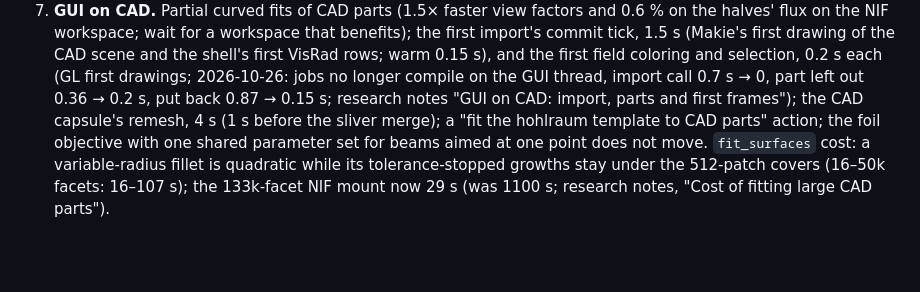
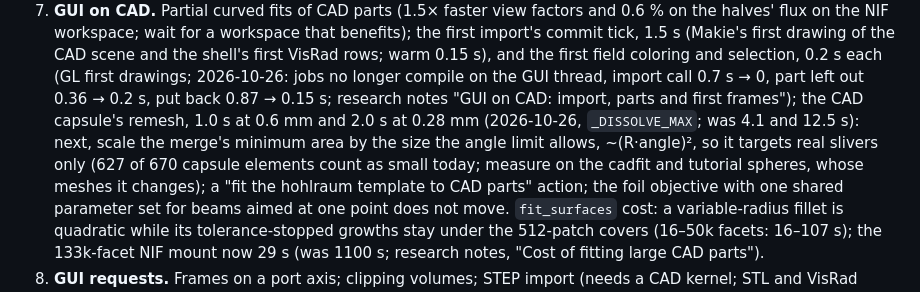
Before and after one commit to stillyslalom/Briareus.jl, a Markdown page: ROADMAP.md, the part around the change. GitHub-like rendering; blank space fills up the shorter version.

Commit message:
ROADMAP: CAD capsule remesh times after the dissolve cap; next, an angle-scaled minimum area
Co-Authored-By: Claude Opus 5.5 <noreply@anthropic.com>

```diff
--- a/ROADMAP.md
+++ b/ROADMAP.md
@@ -240,8 +240,11 @@ Parts may be split for computation, but the GUI shows and picks the original par
    shell's first VisRad rows; warm 0.15 s), and the first field coloring and selection,
    0.2 s each (GL first drawings; 2026-10-26: jobs no longer compile on the GUI thread,
    import call 0.7 s → 0, part left out 0.36 → 0.2 s, put back 0.87 → 0.15 s; research
-   notes "GUI on CAD: import, parts and first frames"); the CAD capsule's remesh, 4 s
-   (1 s before the sliver merge); a "fit the hohlraum template to CAD parts" action; the
+   notes "GUI on CAD: import, parts and first frames"); the CAD capsule's remesh, 1.0 s
+   at 0.6 mm and 2.0 s at 0.28 mm (2026-10-26, `_DISSOLVE_MAX`; was 4.1 and 12.5 s): next,
+   scale the merge's minimum area by the size the angle limit allows, ~(R·angle)², so it
+   targets real slivers only (627 of 670 capsule elements count as small today; measure on
+   the cadfit and tutorial spheres, whose meshes it changes); a "fit the hohlraum template to CAD parts" action; the
    foil objective with one shared parameter set for beams aimed at one point does not
    move. `fit_surfaces` cost: a variable-radius fillet is quadratic while its
    tolerance-stopped growths stay under the 512-patch covers (16–50k facets: 16–107 s); the 133k-facet NIF mount
```
